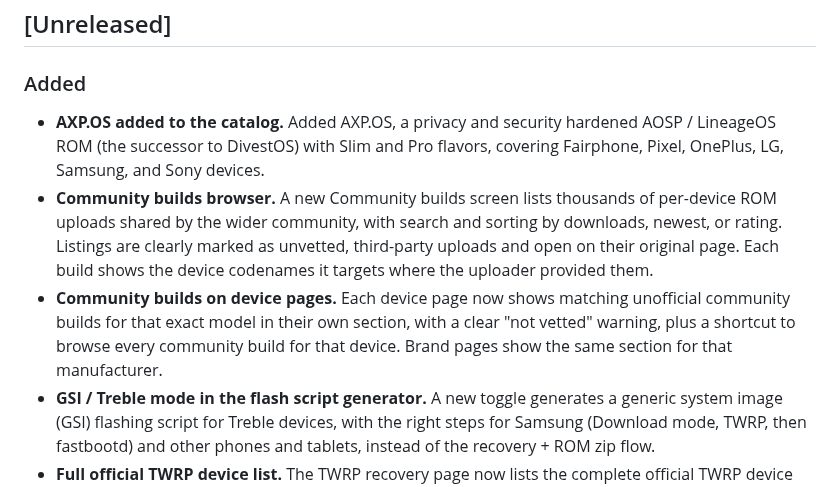
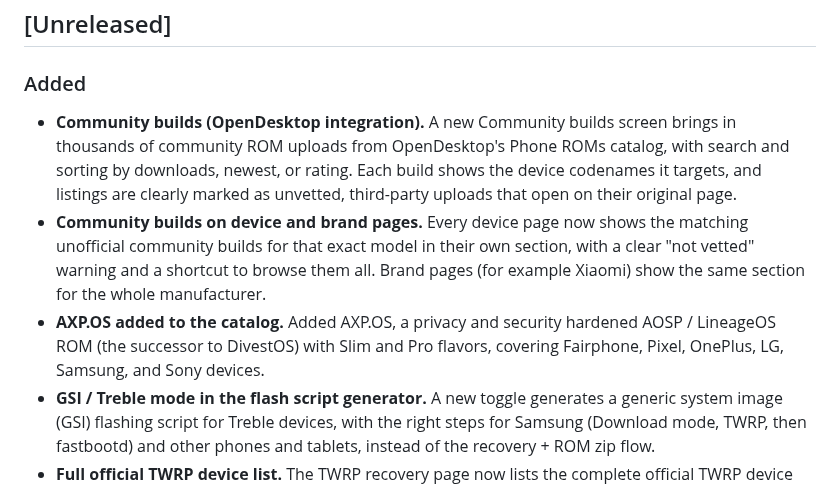
Before and after one commit to monsiu/Custom-RR, a Markdown page: CHANGELOG.md, the part around the change. GitHub-like rendering.

Commit message:
Lead changelog with the OpenDesktop community builds feature

```diff
--- a/CHANGELOG.md
+++ b/CHANGELOG.md
@@ -8,18 +8,19 @@ project uses [Semantic Versioning](https://semver.org/).
 
 ### Added
 
+- **Community builds (OpenDesktop integration).** A new Community builds screen
+  brings in thousands of community ROM uploads from OpenDesktop's Phone ROMs
+  catalog, with search and sorting by downloads, newest, or rating. Each build
+  shows the device codenames it targets, and listings are clearly marked as
+  unvetted, third-party uploads that open on their original page.
+- **Community builds on device and brand pages.** Every device page now shows
+  the matching unofficial community builds for that exact model in their own
+  section, with a clear "not vetted" warning and a shortcut to browse them all.
+  Brand pages (for example Xiaomi) show the same section for the whole
+  manufacturer.
 - **AXP.OS added to the catalog.** Added AXP.OS, a privacy and security hardened
   AOSP / LineageOS ROM (the successor to DivestOS) with Slim and Pro flavors,
   covering Fairphone, Pixel, OnePlus, LG, Samsung, and Sony devices.
-- **Community builds browser.** A new Community builds screen lists thousands of
-  per-device ROM uploads shared by the wider community, with search and sorting
-  by downloads, newest, or rating. Listings are clearly marked as unvetted,
-  third-party uploads and open on their original page. Each build shows the
-  device codenames it targets where the uploader provided them.
-- **Community builds on device pages.** Each device page now shows matching
-  unofficial community builds for that exact model in their own section, with a
-  clear "not vetted" warning, plus a shortcut to browse every community build
-  for that device. Brand pages show the same section for that manufacturer.
 - **GSI / Treble mode in the flash script generator.** A new toggle generates a
   generic system image (GSI) flashing script for Treble devices, with the right
   steps for Samsung (Download mode, TWRP, then fastbootd) and other phones and
```
